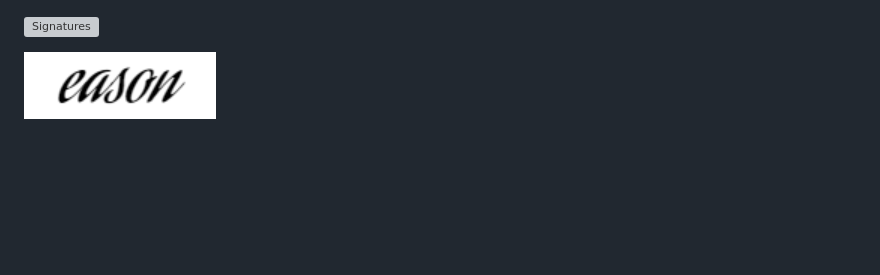
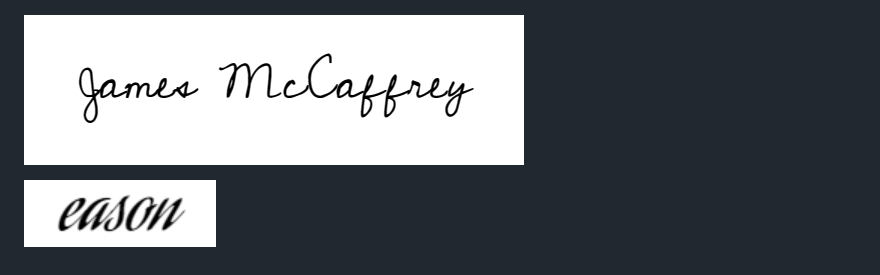
Before and after one commit to maxKrusz/BrainShare, a Markdown page: CONDUCT.md, the part around the change. Rendered like a GitHub page; blank space fills up the shorter version; grey boxes are pictures that could not be loaded.

```diff
--- a/CONDUCT.md
+++ b/CONDUCT.md
@@ -61,6 +61,6 @@ For answers to common questions about this code of conduct, see the FAQ at
 
 ![Signatures](src/MaxSignature.PNG)
 
-![Signatures](src/McCaffrey_Signature.PNG)
+![Signatures](src/McCaffrey_Signature.png)
 
 ![Signatures](src/signature.PNG)
```
